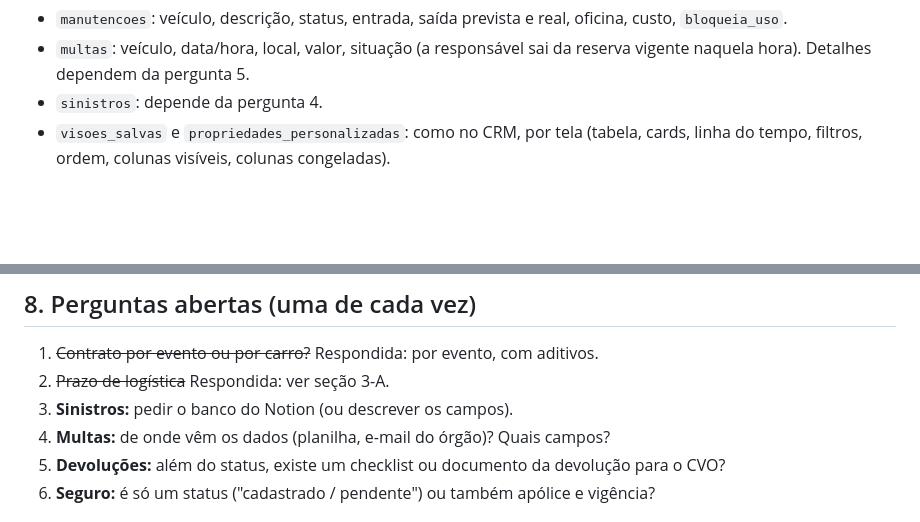
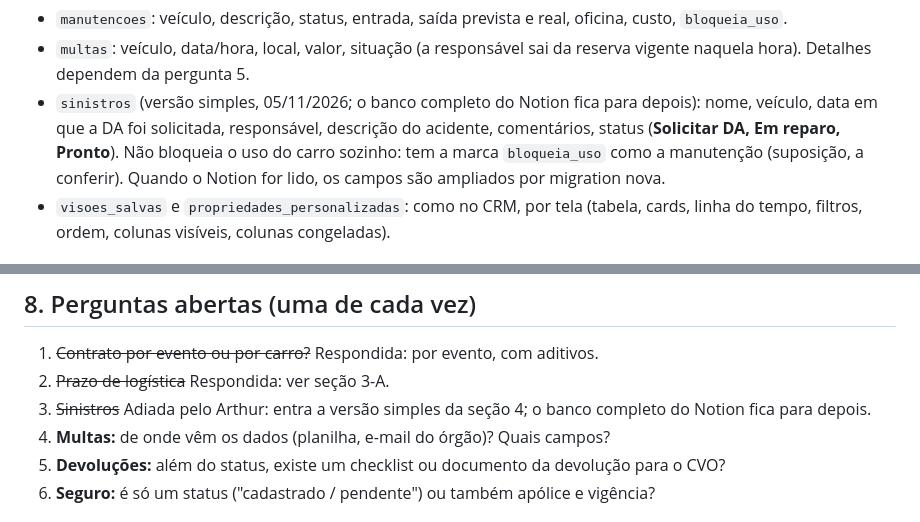
Before and after one commit to arthurkuster-m1/gestao-de-frota, a Markdown page: docs/plano-app.md, 2 parts joined by grey strips. Rendered like a GitHub page; blank space fills up the shorter version.

Commit message:
Plano: sinistros em versão simples (nome, veículo, data da DA, responsável, descrição, comentários, status)
Co-Authored-By: Claude Sonnet 5.5 <noreply@anthropic.com>
Claude-Session: https://claude.ai/code/session_01ESTCcgLzWreKa9bGC6U2mi

```diff
--- a/docs/plano-app.md
+++ b/docs/plano-app.md
@@ -67,7 +67,7 @@ Trigger de banco **nunca** faz chamada de rede; só grava histórico e avisos.
 **Manutenção, multas, visões**
 - `manutencoes`: veículo, descrição, status, entrada, saída prevista e real, oficina, custo, `bloqueia_uso`.
 - `multas`: veículo, data/hora, local, valor, situação (a responsável sai da reserva vigente naquela hora). Detalhes dependem da pergunta 5.
-- `sinistros`: depende da pergunta 4.
+- `sinistros` (versão simples, 05/11/2026; o banco completo do Notion fica para depois): nome, veículo, data em que a DA foi solicitada, responsável, descrição do acidente, comentários, status (**Solicitar DA, Em reparo, Pronto**). Não bloqueia o uso do carro sozinho: tem a marca `bloqueia_uso` como a manutenção (suposição, a conferir). Quando o Notion for lido, os campos são ampliados por migration nova.
 - `visoes_salvas` e `propriedades_personalizadas`: como no CRM, por tela (tabela, cards, linha do tempo, filtros, ordem, colunas visíveis, colunas congeladas).
 
 ## 5. Telas
@@ -103,7 +103,7 @@ Menu: **Início, Planejamento, Veículos, Eventos, Clientes, Contratos, Transpor
 
 1. ~~Contrato por evento ou por carro?~~ Respondida: por evento, com aditivos.
 2. ~~Prazo de logística~~ Respondida: ver seção 3-A.
-3. **Sinistros:** pedir o banco do Notion (ou descrever os campos).
+3. ~~Sinistros~~ Adiada pelo Arthur: entra a versão simples da seção 4; o banco completo do Notion fica para depois.
 4. **Multas:** de onde vêm os dados (planilha, e-mail do órgão)? Quais campos?
 5. **Devoluções:** além do status, existe um checklist ou documento da devolução para o CVO?
 6. **Seguro:** é só um status ("cadastrado / pendente") ou também apólice e vigência?
```
